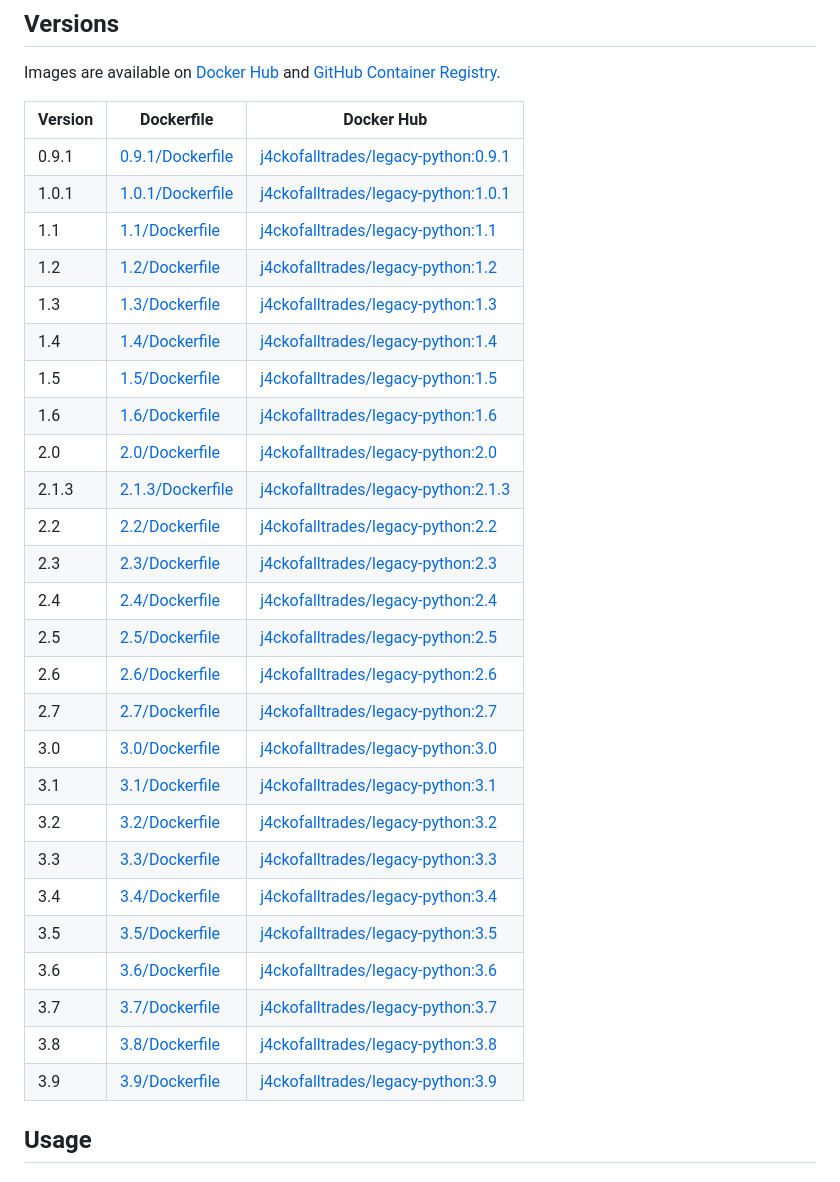
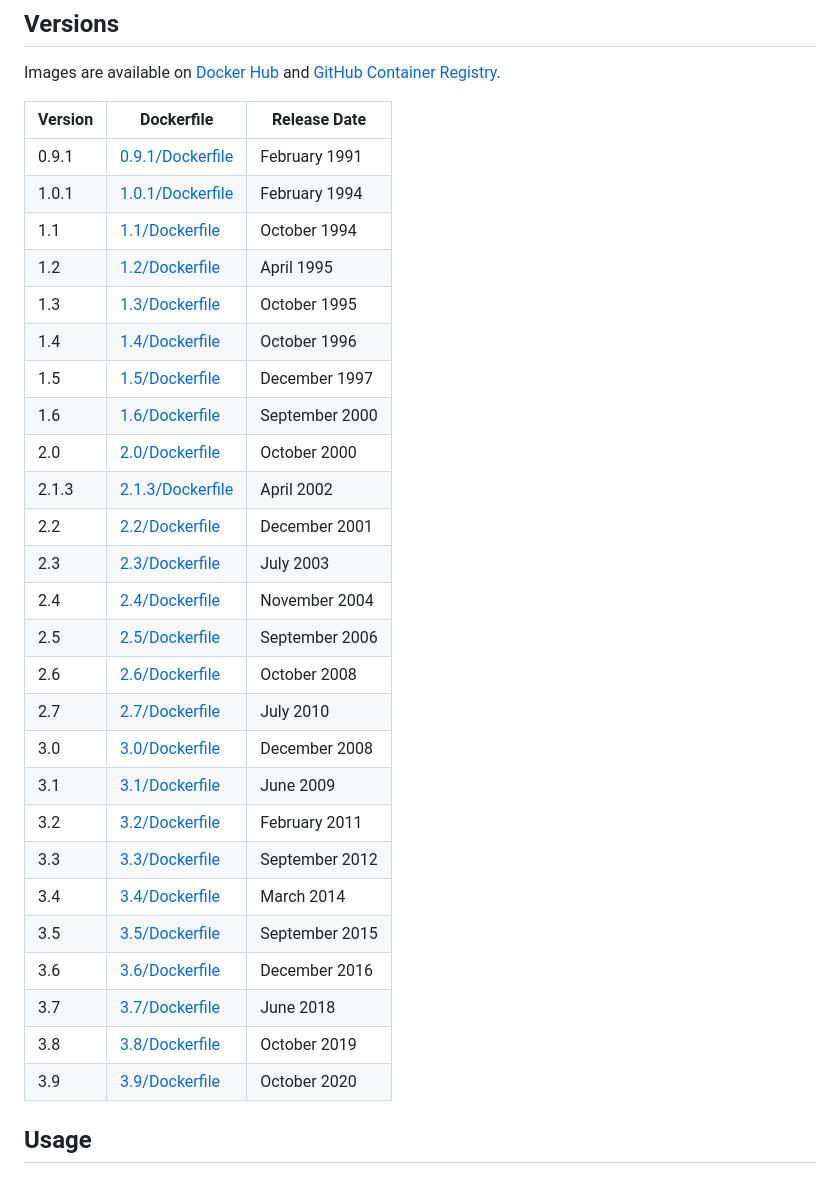
Before and after one commit to j4ckofalltrades/legacy-python, a Markdown page: README.md, the part around the change. Drawn GitHub-style.

Commit message:
Add release dates

```diff
--- a/README.md
+++ b/README.md
@@ -6,34 +6,34 @@ Base images for all end-of-life Python versions (0.9.1, 1.x, 2.x, and select 3.x
 
 Images are available on [Docker Hub](https://hub.docker.com/r/j4ckofalltrades/legacy-python/tags) and [GitHub Container Registry](https://github.com/j4ckofalltrades/legacy-python/pkgs/container/legacy-python/versions?filters%5Bversion_type%5D=tagged).
 
-| Version | Dockerfile                           | Docker Hub                                                                                                    |
-|---------|--------------------------------------|---------------------------------------------------------------------------------------------------------------|
-| 0.9.1   | [0.9.1/Dockerfile](0.9.1/Dockerfile) | [j4ckofalltrades/legacy-python:0.9.1](https://hub.docker.com/r/j4ckofalltrades/legacy-python/tags?name=0.9.1) |
-| 1.0.1   | [1.0.1/Dockerfile](1.0.1/Dockerfile) | [j4ckofalltrades/legacy-python:1.0.1](https://hub.docker.com/r/j4ckofalltrades/legacy-python/tags?name=1.0.1) |
-| 1.1     | [1.1/Dockerfile](1.1/Dockerfile)     | [j4ckofalltrades/legacy-python:1.1](https://hub.docker.com/r/j4ckofalltrades/legacy-python/tags?name=1.1)     |
-| 1.2     | [1.2/Dockerfile](1.2/Dockerfile)     | [j4ckofalltrades/legacy-python:1.2](https://hub.docker.com/r/j4ckofalltrades/legacy-python/tags?name=1.2)     |
-| 1.3     | [1.3/Dockerfile](1.3/Dockerfile)     | [j4ckofalltrades/legacy-python:1.3](https://hub.docker.com/r/j4ckofalltrades/legacy-python/tags?name=1.3)     |
-| 1.4     | [1.4/Dockerfile](1.4/Dockerfile)     | [j4ckofalltrades/legacy-python:1.4](https://hub.docker.com/r/j4ckofalltrades/legacy-python/tags?name=1.4)     |
-| 1.5     | [1.5/Dockerfile](1.5/Dockerfile)     | [j4ckofalltrades/legacy-python:1.5](https://hub.docker.com/r/j4ckofalltrades/legacy-python/tags?name=1.5)     |
-| 1.6     | [1.6/Dockerfile](1.6/Dockerfile)     | [j4ckofalltrades/legacy-python:1.6](https://hub.docker.com/r/j4ckofalltrades/legacy-python/tags?name=1.6)     |
-| 2.0     | [2.0/Dockerfile](2.0/Dockerfile)     | [j4ckofalltrades/legacy-python:2.0](https://hub.docker.com/r/j4ckofalltrades/legacy-python/tags?name=2.0)     |
-| 2.1.3   | [2.1.3/Dockerfile](2.1.3/Dockerfile) | [j4ckofalltrades/legacy-python:2.1.3](https://hub.docker.com/r/j4ckofalltrades/legacy-python/tags?name=2.1.3) |
-| 2.2     | [2.2/Dockerfile](2.2/Dockerfile)     | [j4ckofalltrades/legacy-python:2.2](https://hub.docker.com/r/j4ckofalltrades/legacy-python/tags?name=2.2)     |
-| 2.3     | [2.3/Dockerfile](2.3/Dockerfile)     | [j4ckofalltrades/legacy-python:2.3](https://hub.docker.com/r/j4ckofalltrades/legacy-python/tags?name=2.3)     |
-| 2.4     | [2.4/Dockerfile](2.4/Dockerfile)     | [j4ckofalltrades/legacy-python:2.4](https://hub.docker.com/r/j4ckofalltrades/legacy-python/tags?name=2.4)     |
-| 2.5     | [2.5/Dockerfile](2.5/Dockerfile)     | [j4ckofalltrades/legacy-python:2.5](https://hub.docker.com/r/j4ckofalltrades/legacy-python/tags?name=2.5)     |
-| 2.6     | [2.6/Dockerfile](2.6/Dockerfile)     | [j4ckofalltrades/legacy-python:2.6](https://hub.docker.com/r/j4ckofalltrades/legacy-python/tags?name=2.6)     |
-| 2.7     | [2.7/Dockerfile](2.7/Dockerfile)     | [j4ckofalltrades/legacy-python:2.7](https://hub.docker.com/r/j4ckofalltrades/legacy-python/tags?name=2.7)     |
-| 3.0     | [3.0/Dockerfile](3.0/Dockerfile)     | [j4ckofalltrades/legacy-python:3.0](https://hub.docker.com/r/j4ckofalltrades/legacy-python/tags?name=3.0)     |
-| 3.1     | [3.1/Dockerfile](3.1/Dockerfile)     | [j4ckofalltrades/legacy-python:3.1](https://hub.docker.com/r/j4ckofalltrades/legacy-python/tags?name=3.1)     |
-| 3.2     | [3.2/Dockerfile](3.2/Dockerfile)     | [j4ckofalltrades/legacy-python:3.2](https://hub.docker.com/r/j4ckofalltrades/legacy-python/tags?name=3.2)     |
-| 3.3     | [3.3/Dockerfile](3.3/Dockerfile)     | [j4ckofalltrades/legacy-python:3.3](https://hub.docker.com/r/j4ckofalltrades/legacy-python/tags?name=3.3)     |
-| 3.4     | [3.4/Dockerfile](3.4/Dockerfile)     | [j4ckofalltrades/legacy-python:3.4](https://hub.docker.com/r/j4ckofalltrades/legacy-python/tags?name=3.4)     |
-| 3.5     | [3.5/Dockerfile](3.5/Dockerfile)     | [j4ckofalltrades/legacy-python:3.5](https://hub.docker.com/r/j4ckofalltrades/legacy-python/tags?name=3.5)     |
-| 3.6     | [3.6/Dockerfile](3.6/Dockerfile)     | [j4ckofalltrades/legacy-python:3.6](https://hub.docker.com/r/j4ckofalltrades/legacy-python/tags?name=3.6)     |
-| 3.7     | [3.7/Dockerfile](3.7/Dockerfile)     | [j4ckofalltrades/legacy-python:3.7](https://hub.docker.com/r/j4ckofalltrades/legacy-python/tags?name=3.7)     |
-| 3.8     | [3.8/Dockerfile](3.8/Dockerfile)     | [j4ckofalltrades/legacy-python:3.8](https://hub.docker.com/r/j4ckofalltrades/legacy-python/tags?name=3.8)     |
-| 3.9     | [3.9/Dockerfile](3.9/Dockerfile)     | [j4ckofalltrades/legacy-python:3.9](https://hub.docker.com/r/j4ckofalltrades/legacy-python/tags?name=3.9)     |
+| Version | Dockerfile                           | Release Date   |
+|---------|--------------------------------------|----------------|
+| 0.9.1   | [0.9.1/Dockerfile](0.9.1/Dockerfile) | February 1991  |
+| 1.0.1   | [1.0.1/Dockerfile](1.0.1/Dockerfile) | February 1994  |
+| 1.1     | [1.1/Dockerfile](1.1/Dockerfile)     | October 1994   |
+| 1.2     | [1.2/Dockerfile](1.2/Dockerfile)     | April 1995     |
+| 1.3     | [1.3/Dockerfile](1.3/Dockerfile)     | October 1995   |
+| 1.4     | [1.4/Dockerfile](1.4/Dockerfile)     | October 1996   |
+| 1.5     | [1.5/Dockerfile](1.5/Dockerfile)     | December 1997  |
+| 1.6     | [1.6/Dockerfile](1.6/Dockerfile)     | September 2000 |
+| 2.0     | [2.0/Dockerfile](2.0/Dockerfile)     | October 2000   |
+| 2.1.3   | [2.1.3/Dockerfile](2.1.3/Dockerfile) | April 2002     |
+| 2.2     | [2.2/Dockerfile](2.2/Dockerfile)     | December 2001  |
+| 2.3     | [2.3/Dockerfile](2.3/Dockerfile)     | July 2003      |
+| 2.4     | [2.4/Dockerfile](2.4/Dockerfile)     | November 2004  |
+| 2.5     | [2.5/Dockerfile](2.5/Dockerfile)     | September 2006 |
+| 2.6     | [2.6/Dockerfile](2.6/Dockerfile)     | October 2008   |
+| 2.7     | [2.7/Dockerfile](2.7/Dockerfile)     | July 2010      |
+| 3.0     | [3.0/Dockerfile](3.0/Dockerfile)     | December 2008  |
+| 3.1     | [3.1/Dockerfile](3.1/Dockerfile)     | June 2009      |
+| 3.2     | [3.2/Dockerfile](3.2/Dockerfile)     | February 2011  |
+| 3.3     | [3.3/Dockerfile](3.3/Dockerfile)     | September 2012 |
+| 3.4     | [3.4/Dockerfile](3.4/Dockerfile)     | March 2014     |
+| 3.5     | [3.5/Dockerfile](3.5/Dockerfile)     | September 2015 |
+| 3.6     | [3.6/Dockerfile](3.6/Dockerfile)     | December 2016  |
+| 3.7     | [3.7/Dockerfile](3.7/Dockerfile)     | June 2018      |
+| 3.8     | [3.8/Dockerfile](3.8/Dockerfile)     | October 2019   |
+| 3.9     | [3.9/Dockerfile](3.9/Dockerfile)     | October 2020   |
 
 ## Usage
 
```
